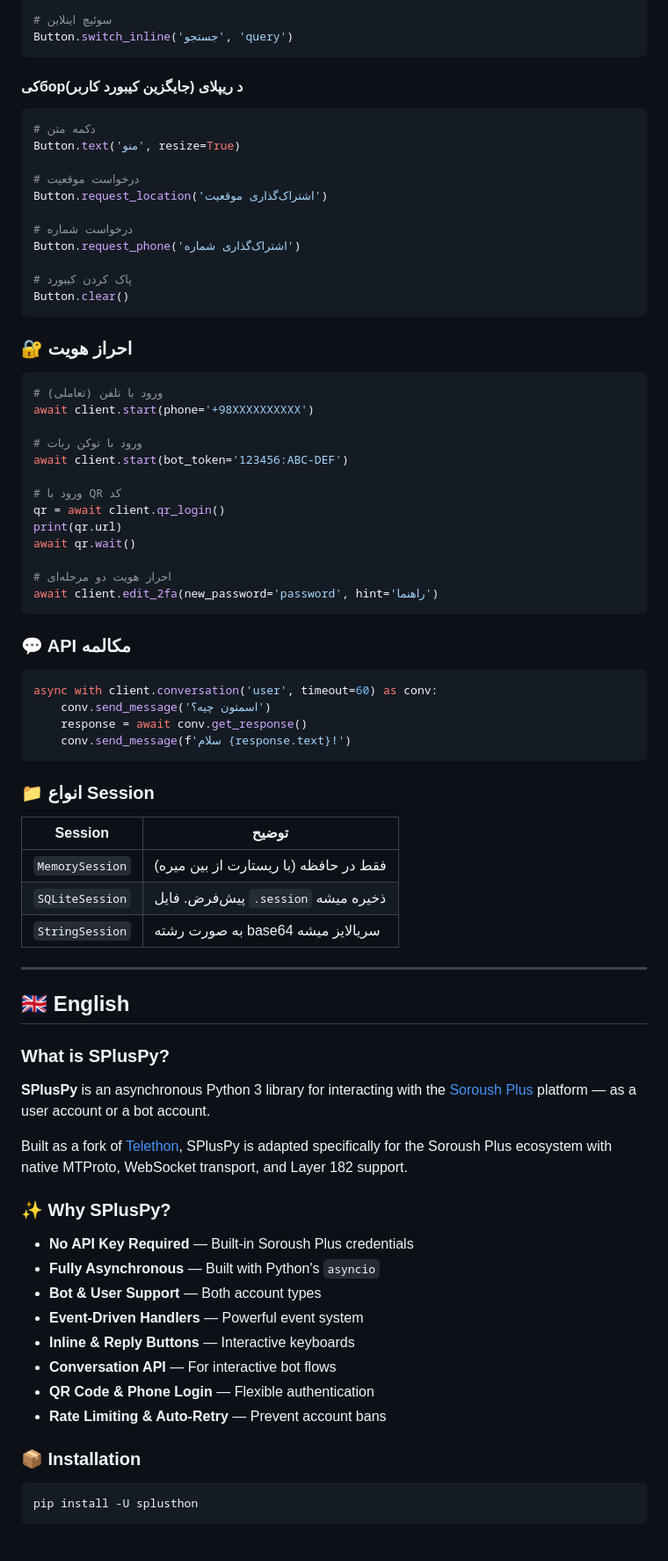
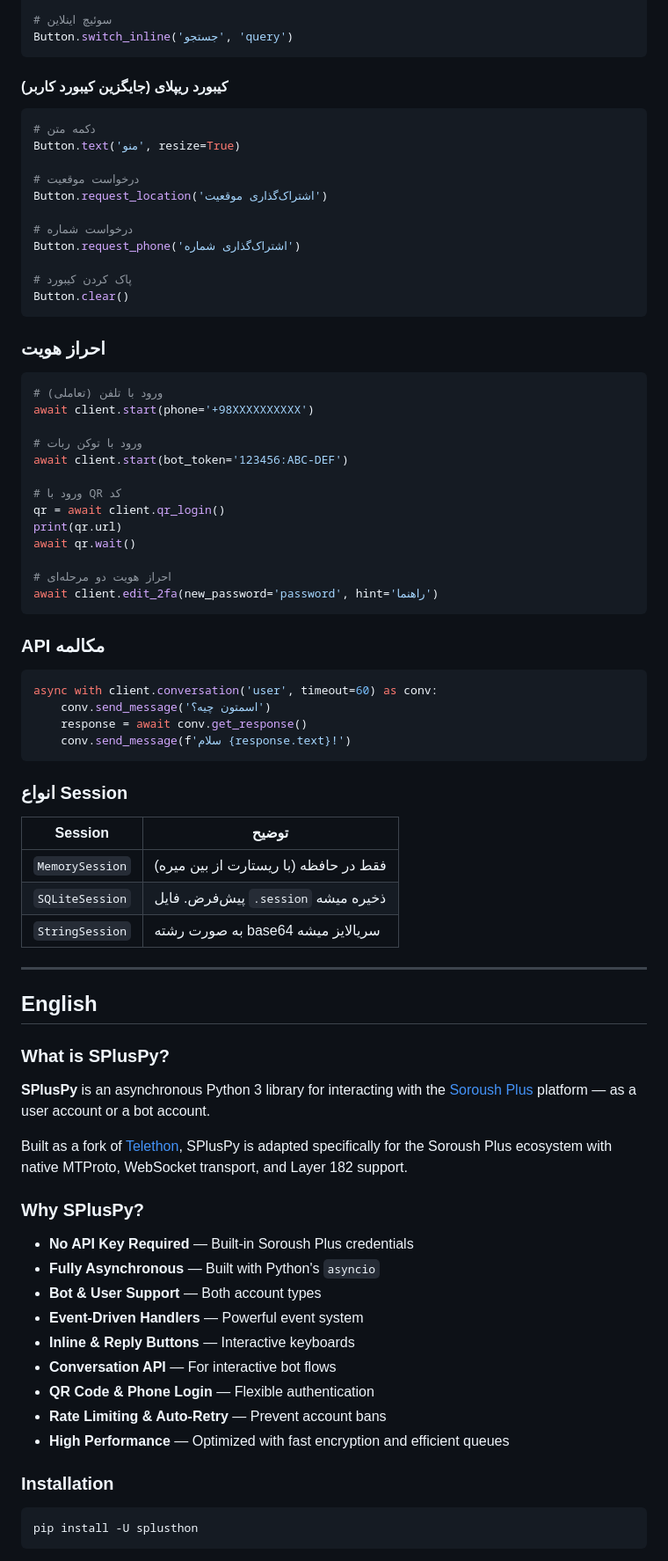
Before and after one commit to Itskillmaster/spluspy, a Markdown page: README.md, the part around one of its changes. Shown at 88% size. GitHub-like rendering.

````diff
--- a/README.md
+++ b/README.md
@@ -153,7 +239,7 @@ Button.url('بازدید', 'https://example.com')
 Button.switch_inline('جستجو', 'query')
 ```
 
-#### کیборد ریپلای (جایگزین کیبورد کاربر)
+#### کیبورد ریپلای (جایگزین کیبورد کاربر)
 
 ```python
 # دکمه متن
@@ -169,7 +255,7 @@ Button.request_phone('اشتراک‌گذاری شماره')
 Button.clear()
 ```
 
-### 🔐 احراز هویت
+### احراز هویت
 
 ```python
 # ورود با تلفن (تعاملی)
@@ -187,7 +273,7 @@ await qr.wait()
 await client.edit_2fa(new_password='password', hint='راهنما')
 ```
 
-### 💬 API مکالمه
+### API مکالمه
 
 ```python
 async with client.conversation('user', timeout=60) as conv:
@@ -196,7 +282,7 @@ async with client.conversation('user', timeout=60) as conv:
     conv.send_message(f'سلام {response.text}!')
 ```
 
-### 📁 انواع Session
+### انواع Session
 
 | Session | توضیح |
 |---|---|
@@ -206,7 +292,7 @@ async with client.conversation('user', timeout=60) as conv:
 
 ---
 
-## 🇬🇧 English
+## English
 
 ### What is SPlusPy?
 
@@ -214,7 +300,7 @@ async with client.conversation('user', timeout=60) as conv:
 
 Built as a fork of [Telethon](https://github.com/LonamiWebs/Telethon), SPlusPy is adapted specifically for the Soroush Plus ecosystem with native MTProto, WebSocket transport, and Layer 182 support.
 
-### ✨ Why SPlusPy?
+### Why SPlusPy?
 
 - **No API Key Required** — Built-in Soroush Plus credentials
 - **Fully Asynchronous** — Built with Python's `asyncio`
@@ -224,8 +310,9 @@ Built as a fork of [Telethon](https://github.com/LonamiWebs/Telethon), SPlusPy i
 - **Conversation API** — For interactive bot flows
 - **QR Code & Phone Login** — Flexible authentication
 - **Rate Limiting & Auto-Retry** — Prevent account bans
+- **High Performance** — Optimized with fast encryption and efficient queues
 
-### 📦 Installation
+### Installation
 
 ```bash
 pip install -U splusthon
````
Also changed, not shown: other parts of README.md (+194 -23 lines).
